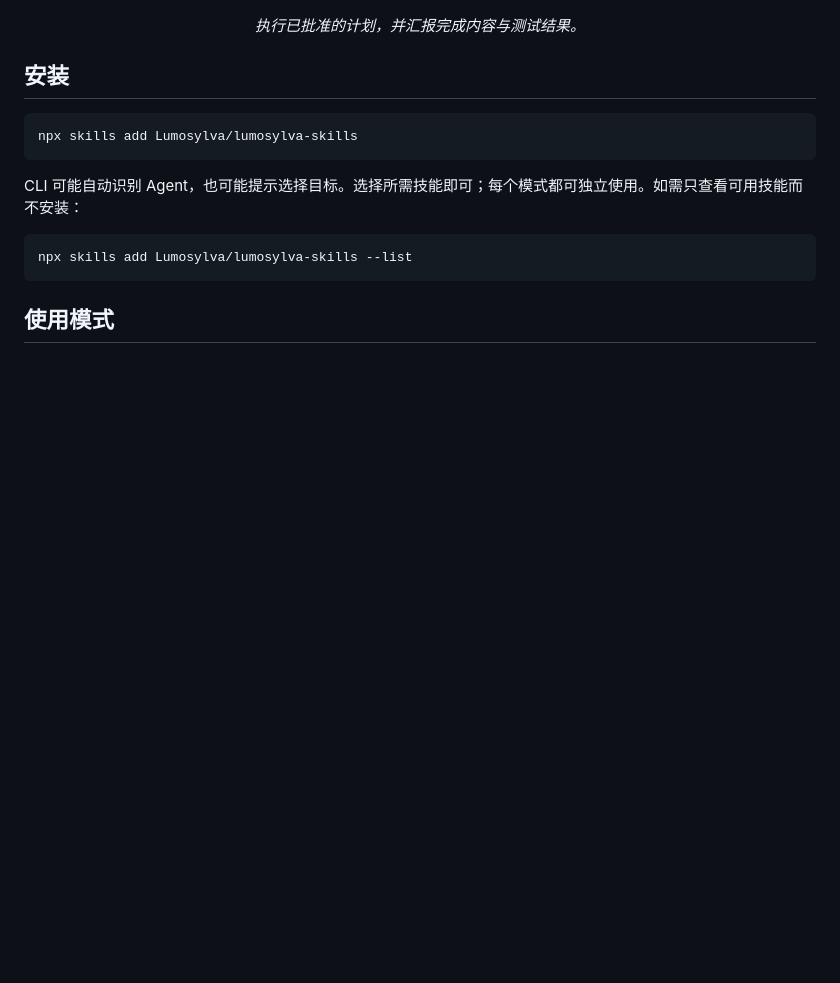
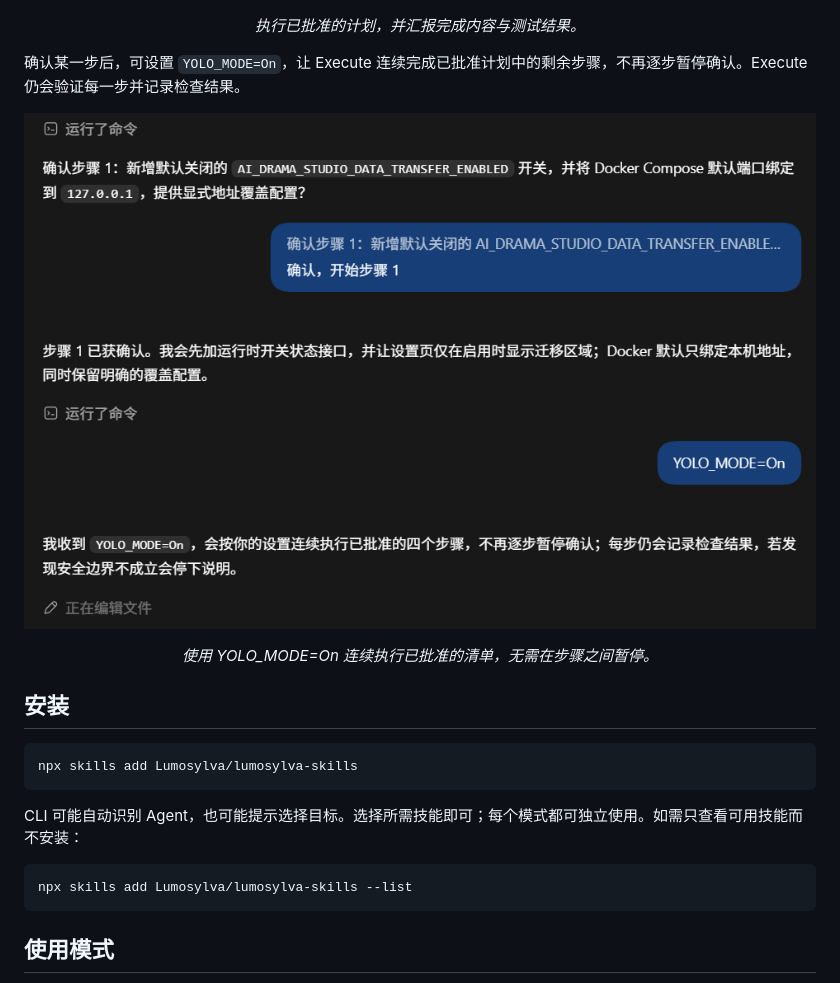
Before and after one commit to Lumosylva/lumosylva-skills, a Markdown page: README.zh-CN.md, the part around the change. GitHub-like rendering; pictures changed too: assets/yolo-mode-on.png (added); blank space fills up the shorter version.

````diff
--- a/README.zh-CN.md
+++ b/README.zh-CN.md
@@ -67,6 +67,13 @@ Lumosylva Skills 将调研、方案探索、规划、实施和审查分为不同
 </p>
 <p align="center"><em>执行已批准的计划，并汇报完成内容与测试结果。</em></p>
 
+确认某一步后，可设置 `YOLO_MODE=On`，让 Execute 连续完成已批准计划中的剩余步骤，不再逐步暂停确认。Execute 仍会验证每一步并记录检查结果。
+
+<p align="center">
+  <img src="assets/yolo-mode-on.png" alt="在项目执行中设置 YOLO_MODE=On 的示例" width="900">
+</p>
+<p align="center"><em>使用 YOLO_MODE=On 连续执行已批准的清单，无需在步骤之间暂停。</em></p>
+
 ## 安装
 
 ```bash
````
Also changed, not shown: README.md (+7 -0 lines).
